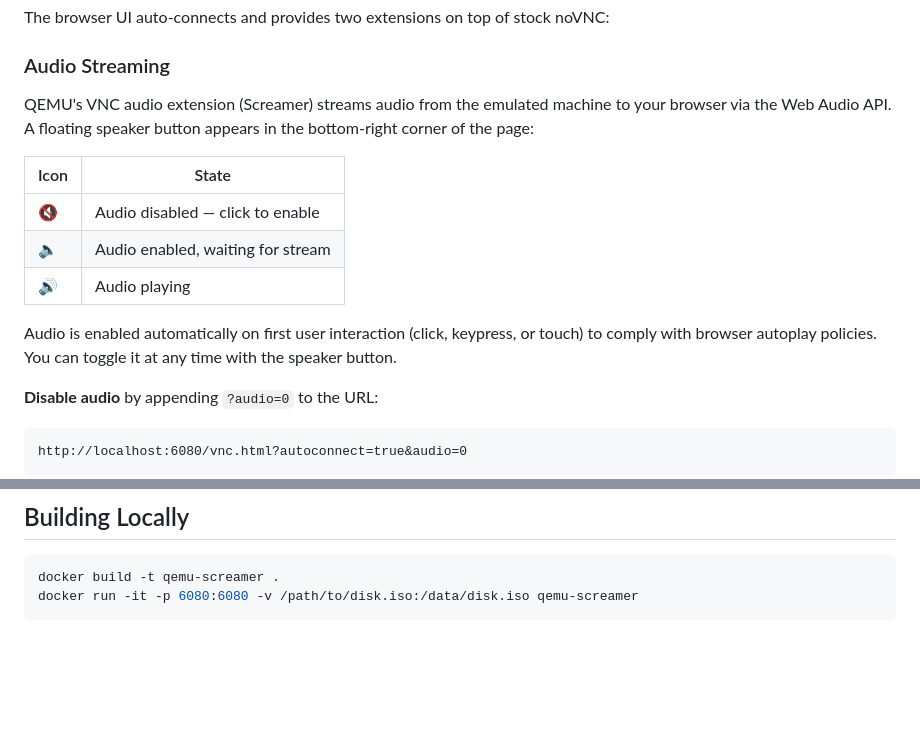
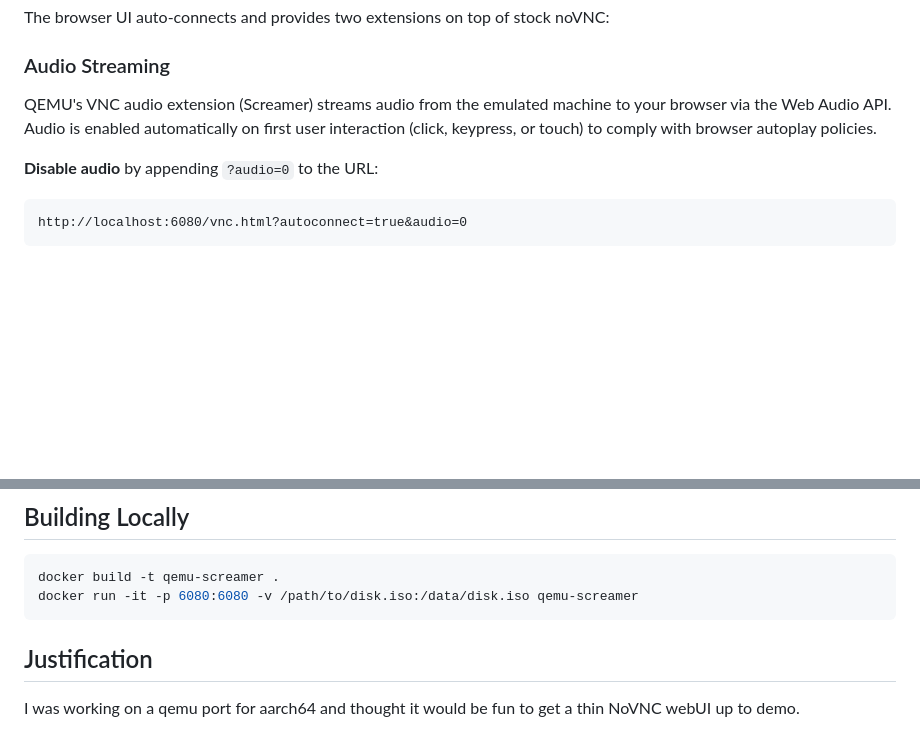
Before and after one commit to Cronocide/macos92-web, a Markdown page: README.md, 2 parts joined by grey strips. Drawn GitHub-style; blank space fills up the shorter version.

````diff
--- a/README.md
+++ b/README.md
@@ -62,15 +62,7 @@ The browser UI auto-connects and provides two extensions on top of stock noVNC:
 
 ### Audio Streaming
 
-QEMU's VNC audio extension (Screamer) streams audio from the emulated machine to your browser via the Web Audio API. A floating speaker button appears in the bottom-right corner of the page:
-
-| Icon | State |
-|------|-------|
-| 🔇 | Audio disabled — click to enable |
-| 🔈 | Audio enabled, waiting for stream |
-| 🔊 | Audio playing |
-
-Audio is enabled automatically on first user interaction (click, keypress, or touch) to comply with browser autoplay policies. You can toggle it at any time with the speaker button.
+QEMU's VNC audio extension (Screamer) streams audio from the emulated machine to your browser via the Web Audio API. Audio is enabled automatically on first user interaction (click, keypress, or touch) to comply with browser autoplay policies.
 
 **Disable audio** by appending `?audio=0` to the URL:
 ```
@@ -102,3 +94,6 @@ The container configures QEMU with user-mode (slirp) NAT networking by default,
 docker build -t qemu-screamer .
 docker run -it -p 6080:6080 -v /path/to/disk.iso:/data/disk.iso qemu-screamer
 ```
+## Justification
+
+I was working on a qemu port for aarch64 and thought it would be fun to get a thin NoVNC webUI up to demo.
````
